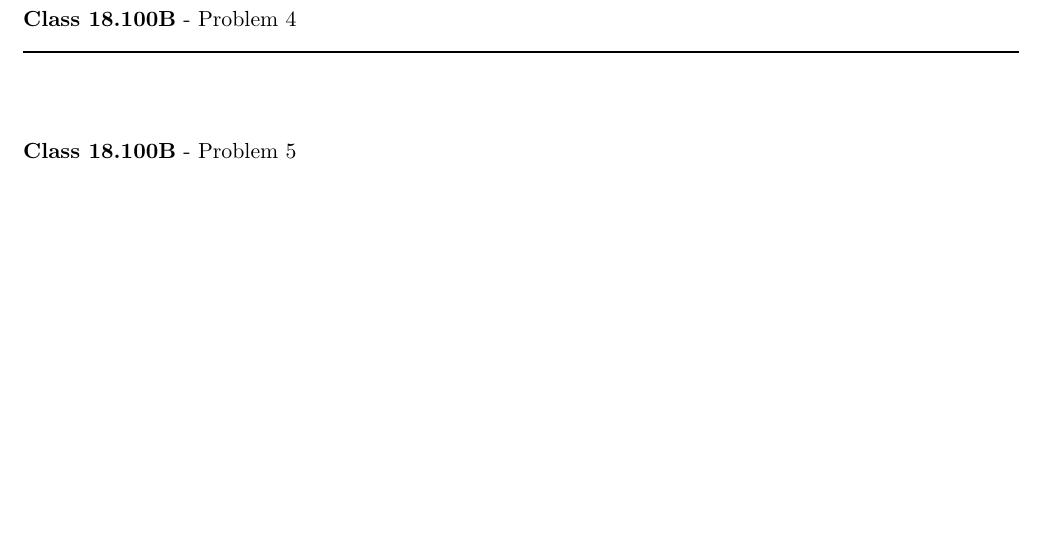
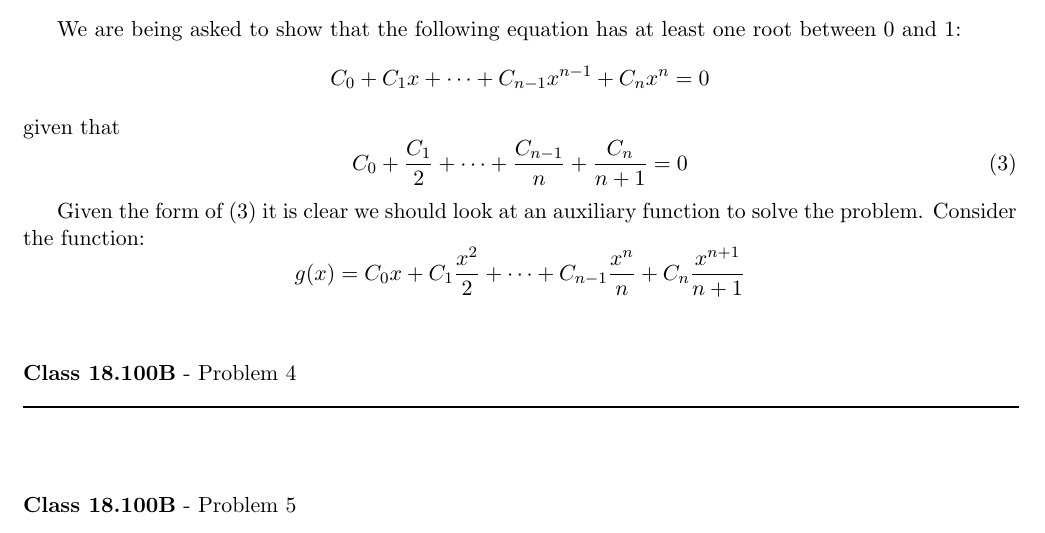
Before and after one commit to documentHouse/RealAnalysisAssignment8, a LaTeX problem sheet (Assignment8.tex): part of page 2 of 2, cut at the place of the change, the shorter picture padded with empty space. Compiled offline with LaTeX, dvips and Ghostscript.

Commit message:
Work on problem 3

```diff
--- a/Assignment8.tex
+++ b/Assignment8.tex
@@ -68,7 +69,15 @@ Since $x' \in (x,x+1)$ for all $x$ we have $x < x'$ so
 \rule{500pt}{1pt}\\
 \end{flushleft}
 
+We are being asked to show that the following equation has at least one root between 0 and 1:
+\[ C_0 + C_1 x + \cdots + C_{n-1} x^{n-1} + C_n x^n = 0 \]
+ given that
+ \begin{equation}
+ C_0 + \frac{C_1}{2} + \cdots +\frac{C_{n-1}}{n} + \frac{C_n}{n+1}  = 0 \label{eqn:dercond}
+ \end{equation}
 
+ \indent Given the form of $(\ref{eqn:dercond})$ it is clear we should look at an auxiliary function to solve the problem. Consider the function:
+ \[ g(x) = C_0 x + C_1 \frac{x^2}{2} + \cdots + C_{n-1} \frac{x^n}{n} + C_n \frac{x^{n+1}}{n+1} \]
 
 \vspace{15pt}
 \begin{flushleft}
```
Also changed, not shown: Assignment8.tex (1 more changed lines).
